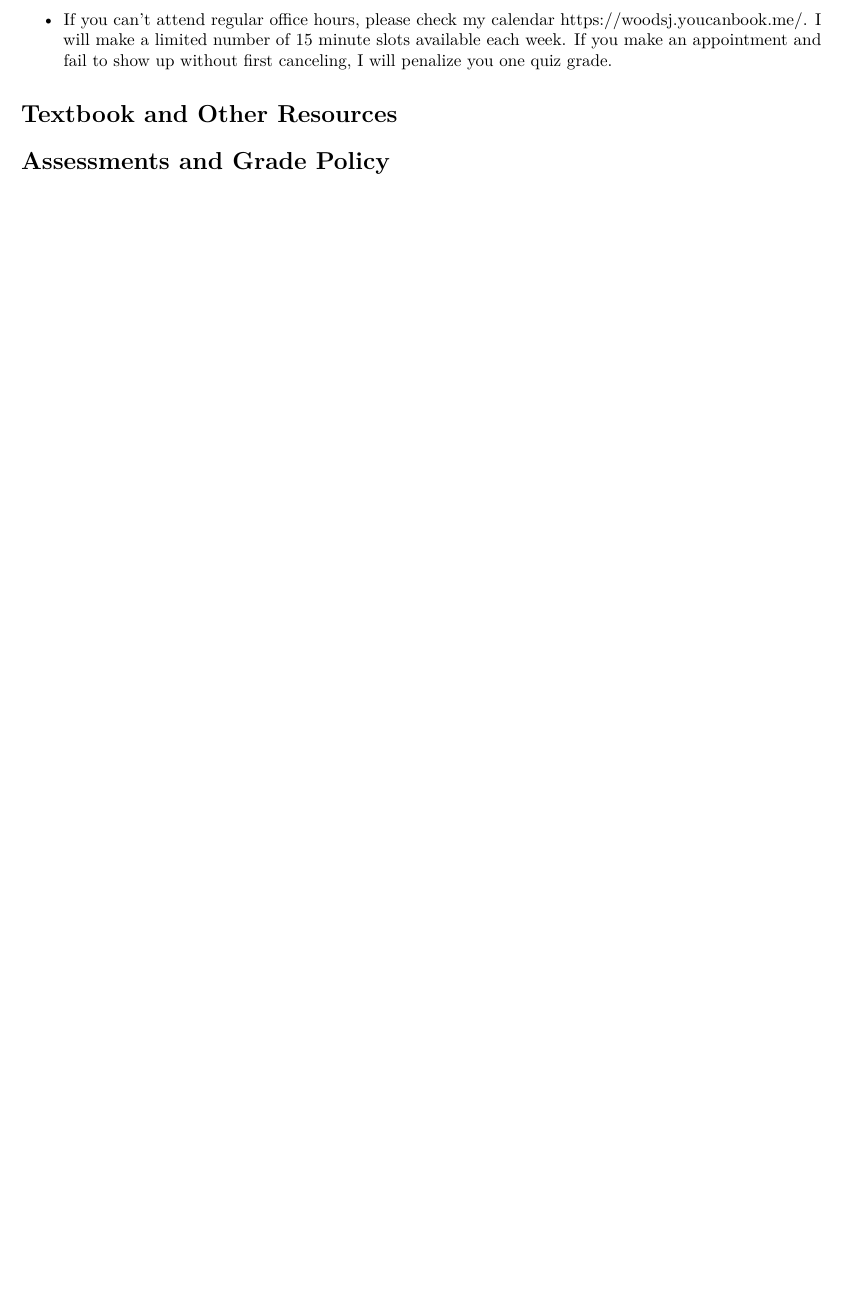
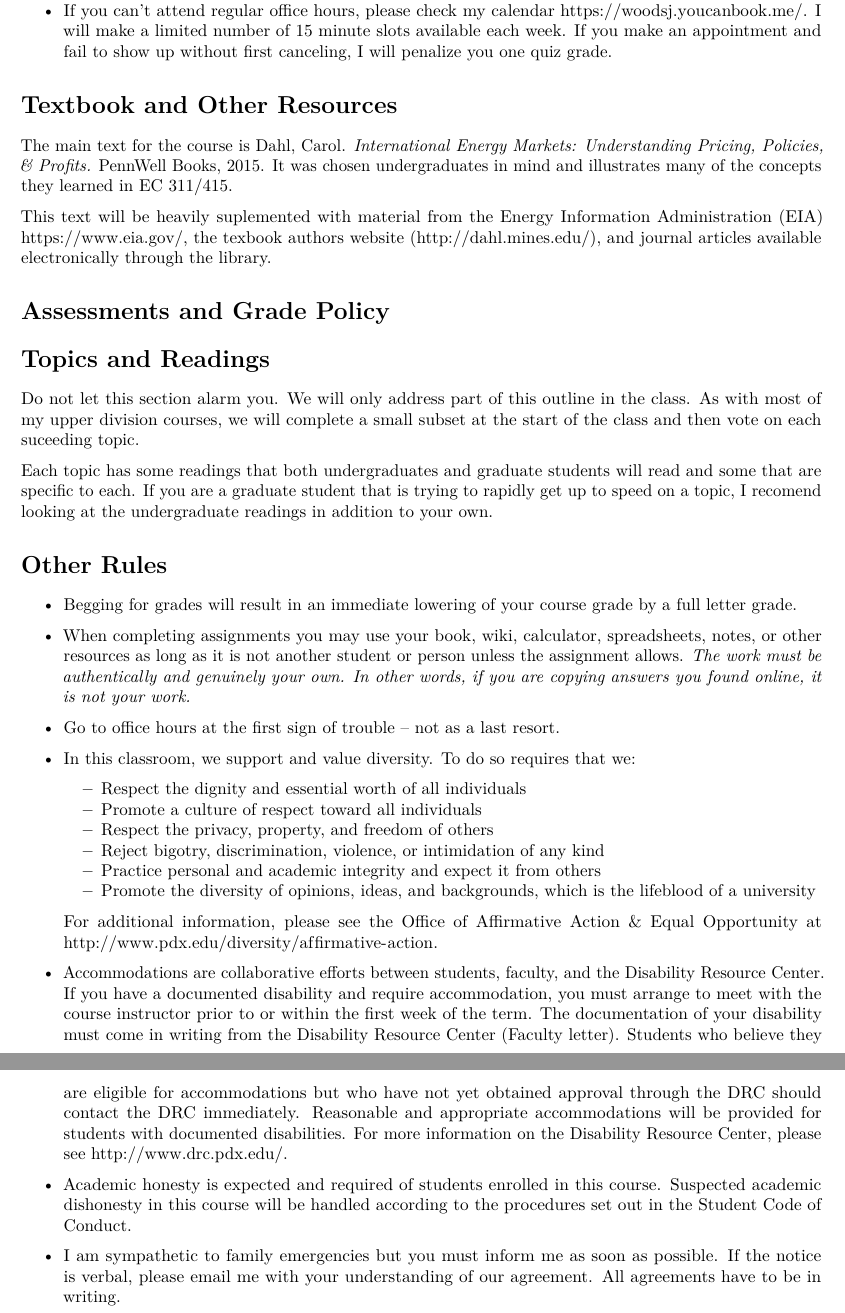
Before and after one commit to woodsjam/Course-Energy-Economics, an R Markdown document (SyllabusFall16.Rmd): part of page 2 of 2 before the commit and two parts of pages 2 and 3 of 3 after it, the two joined at a grey line, cut so that both start at the same text, the shorter picture padded with empty space. Rendered offline with R 4.5, knitr and Pandoc, then LaTeX, with nearby package versions.

Commit message:
Still need assignments and readings.

```diff
--- a/SyllabusFall16.Rmd
+++ b/SyllabusFall16.Rmd
@@ -46,4 +48,40 @@ Office Hours:
 
 # Textbook and Other Resources
 
+The main text for the course is Dahl, Carol. _International Energy Markets: Understanding Pricing, Policies, & Profits._ PennWell Books, 2015.  It was chosen undergraduates in mind and illustrates many of the concepts they learned in EC 311/415.
+
+This text will be heavily suplemented with material from the Energy Information Administration (EIA) https://www.eia.gov/, the texbook authors website (http://dahl.mines.edu/), and journal articles available electronically through the library.
+
 # Assessments and Grade Policy
+
+# Topics and Readings
+
+Do not let this section alarm you.  We will only address part of this outline in the class. As with most of my upper division courses, we will complete a small subset at the start of the class and then vote on each suceeding topic.
+
+Each topic has some readings that both undergraduates and graduate students will read and some that are specific to each.  If you are a graduate student that is trying to rapidly get up to speed on a topic, I recomend looking at the undergraduate readings in addition to your own.
+
+# Other Rules
+
++ Begging for grades will result in an immediate lowering of your course grade by a full letter grade.
+
++ When completing assignments you may use your book, wiki, calculator, spreadsheets, notes, or other resources as long as it is not another student or person unless the assignment allows.  *The work must be authentically and genuinely your own. In other words, if you are copying answers you found online, it is not your work.*
+
++ Go to office hours at the first sign of trouble -- not as a last resort.
+
++ In this classroom, we support and value diversity.  To do so requires that we:
+
+    + Respect the dignity and essential worth of all individuals
+    + Promote a culture of respect toward all individuals
+    + Respect the privacy, property, and freedom of others
+    + Reject bigotry, discrimination, violence, or intimidation of any kind
+    + Practice personal and academic integrity and expect it from others
+    + Promote the diversity of opinions, ideas, and backgrounds, which is the lifeblood of a university
+
+   For additional information, please see the Office of Affirmative Action \& Equal Opportunity at \url{http://www.pdx.edu/diversity/affirmative-action}.
+
+
++ Accommodations are collaborative efforts between students, faculty, and the Disability Resource Center.  If you have a documented disability and require accommodation, you must arrange to meet with the course instructor prior to or within the first week of the term.  The documentation of your disability must come in writing from the Disability Resource Center (Faculty letter).  Students who believe they are eligible for accommodations but who have not yet obtained approval through the DRC should contact the DRC immediately.  Reasonable and appropriate accommodations will be provided for students with documented disabilities.  For more information on the Disability Resource Center, please see \url{http://www.drc.pdx.edu/}.
+
++ Academic honesty is expected and required of students enrolled in this course.  Suspected academic dishonesty in this course will be handled according to the procedures set out in the Student Code of Conduct.
+
++ I am sympathetic to family emergencies but you must inform me as soon as possible. If the notice is verbal, please email me with your understanding of our agreement. All agreements have to be in writing.
```
Also changed, not shown: SyllabusFall16.Rmd (2 more changed lines).
